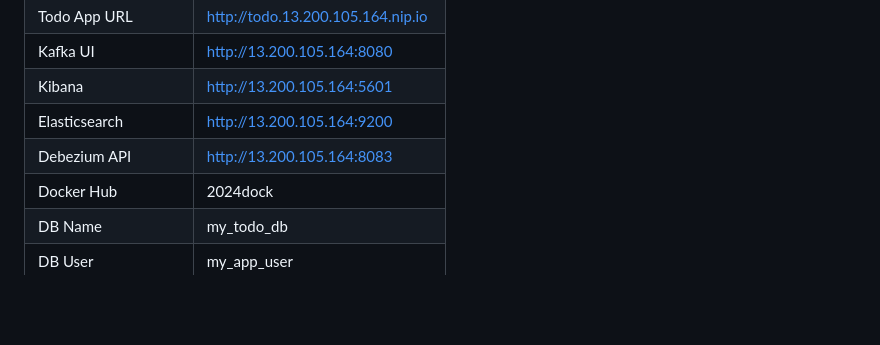
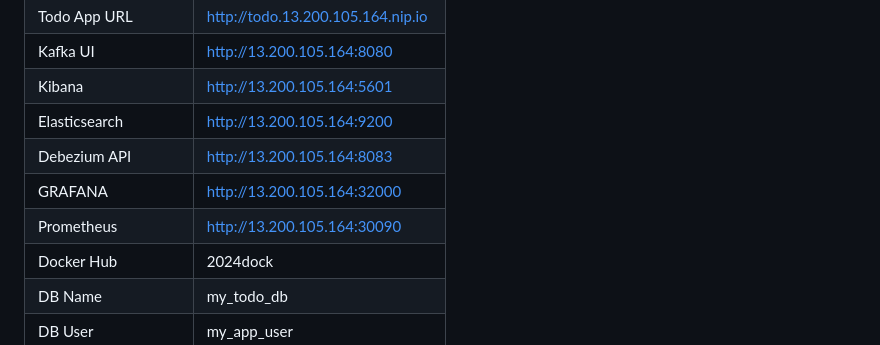
Before and after one commit to Raju7061/todo-app, a Markdown page: README.md, the part around the change. Drawn GitHub-style; blank space fills up the shorter version.

```diff
--- a/README.md
+++ b/README.md
@@ -33,6 +33,8 @@
 | Kibana | http://13.200.105.164:5601 |
 | Elasticsearch | http://13.200.105.164:9200 |
 | Debezium API | http://13.200.105.164:8083 |
+| GRAFANA |  http://13.200.105.164:32000 |
+| Prometheus |  http://13.200.105.164:30090|
 | Docker Hub | 2024dock |
 | DB Name | my_todo_db |
 | DB User | my_app_user |
```
